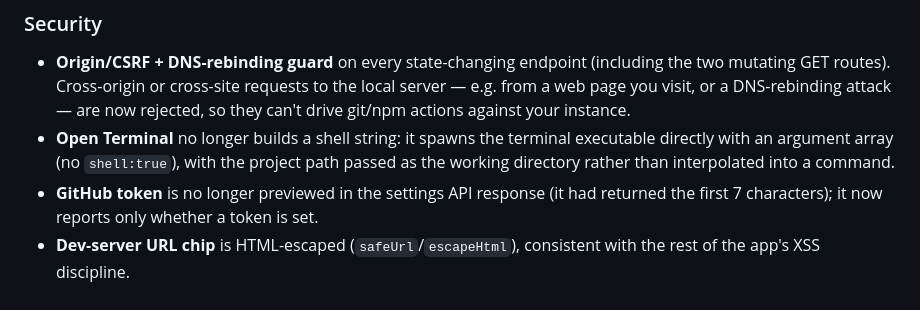
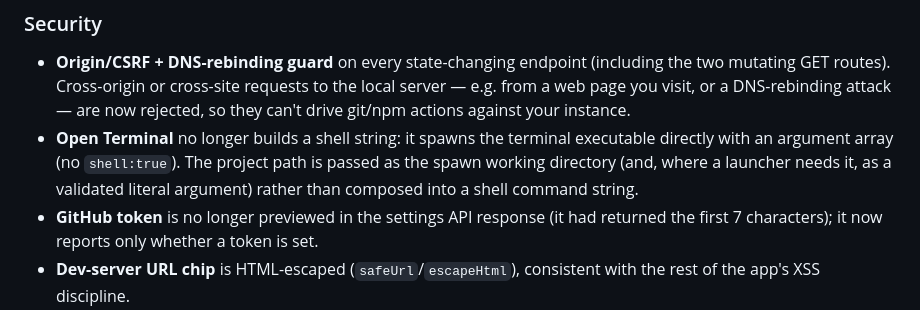
Before and after one commit to bfoster59/launchpad, a Markdown page: CHANGELOG.md, the part around the change. GitHub-like rendering.

Commit message:
docs(changelog): precise wording on Open-Terminal path handling (bench follow-up)
Correctness bench flagged the 1.1.1 entry overclaimed 'rather than interpolated into a command' — the path is passed as the spawn cwd AND, where a launcher needs it, as a validated literal arg (wt -d, --cd, PS Set-Location). Reworded to 'rather than composed into a shell command string', which is accurate.

Co-Authored-By: Claude Opus 4.8 (1M context) <noreply@anthropic.com>

```diff
--- a/CHANGELOG.md
+++ b/CHANGELOG.md
@@ -14,8 +14,9 @@ closes those gaps. No feature changes.
   the local server — e.g. from a web page you visit, or a DNS-rebinding attack —
   are now rejected, so they can't drive git/npm actions against your instance.
 - **Open Terminal** no longer builds a shell string: it spawns the terminal
-  executable directly with an argument array (no `shell:true`), with the project
-  path passed as the working directory rather than interpolated into a command.
+  executable directly with an argument array (no `shell:true`). The project path
+  is passed as the spawn working directory (and, where a launcher needs it, as a
+  validated literal argument) rather than composed into a shell command string.
 - **GitHub token** is no longer previewed in the settings API response (it had
   returned the first 7 characters); it now reports only whether a token is set.
 - **Dev-server URL chip** is HTML-escaped (`safeUrl`/`escapeHtml`), consistent
```
